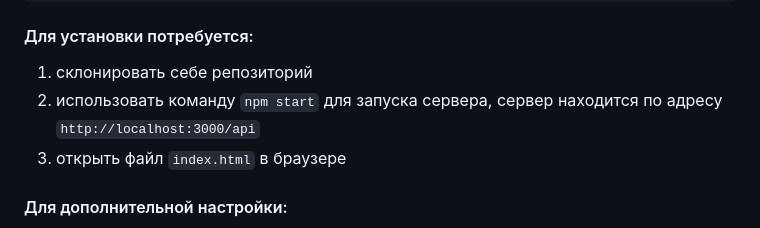
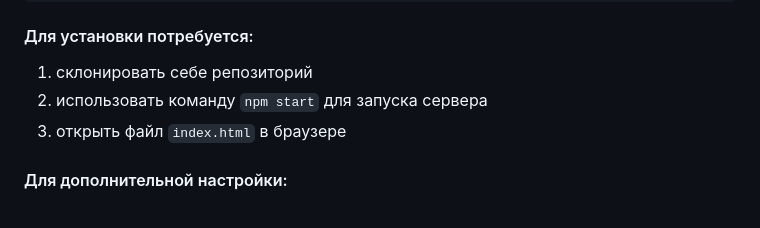
Before and after one commit to detkovvv/fetch_styles, a Markdown page: README.md, the part around the change. GitHub-like rendering.

Commit message:
refactoring

```diff
--- a/README.md
+++ b/README.md
@@ -18,7 +18,7 @@
 #### Для установки потребуется:
 
 1. склонировать себе репозиторий
-2. использовать команду `npm start` для запуска сервера, сервер находится по адресу `http://localhost:3000/api`
+2. использовать команду `npm start` для запуска сервера
 3. открыть файл `index.html` в браузере
 
 #### Для дополнительной настройки:
```
